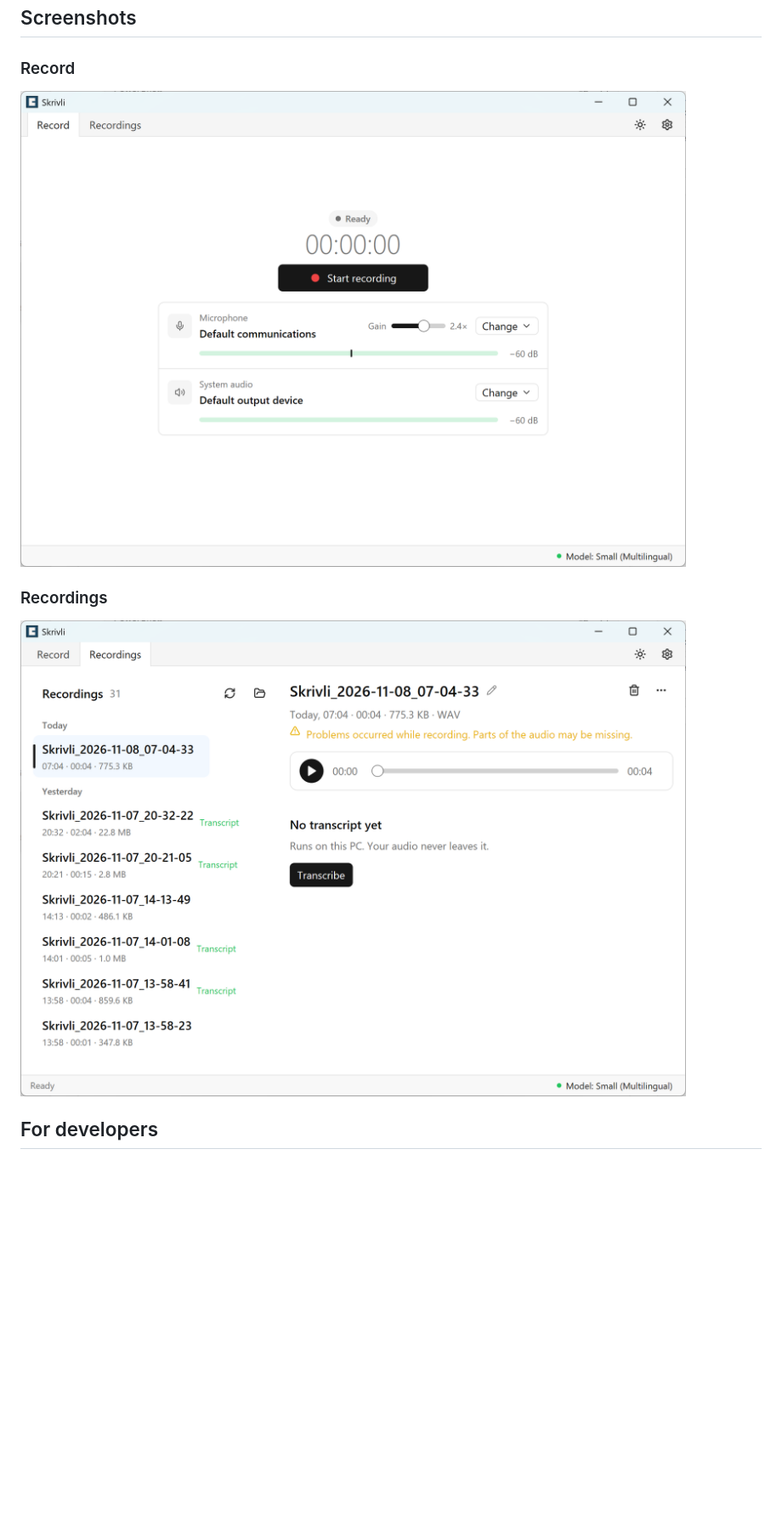
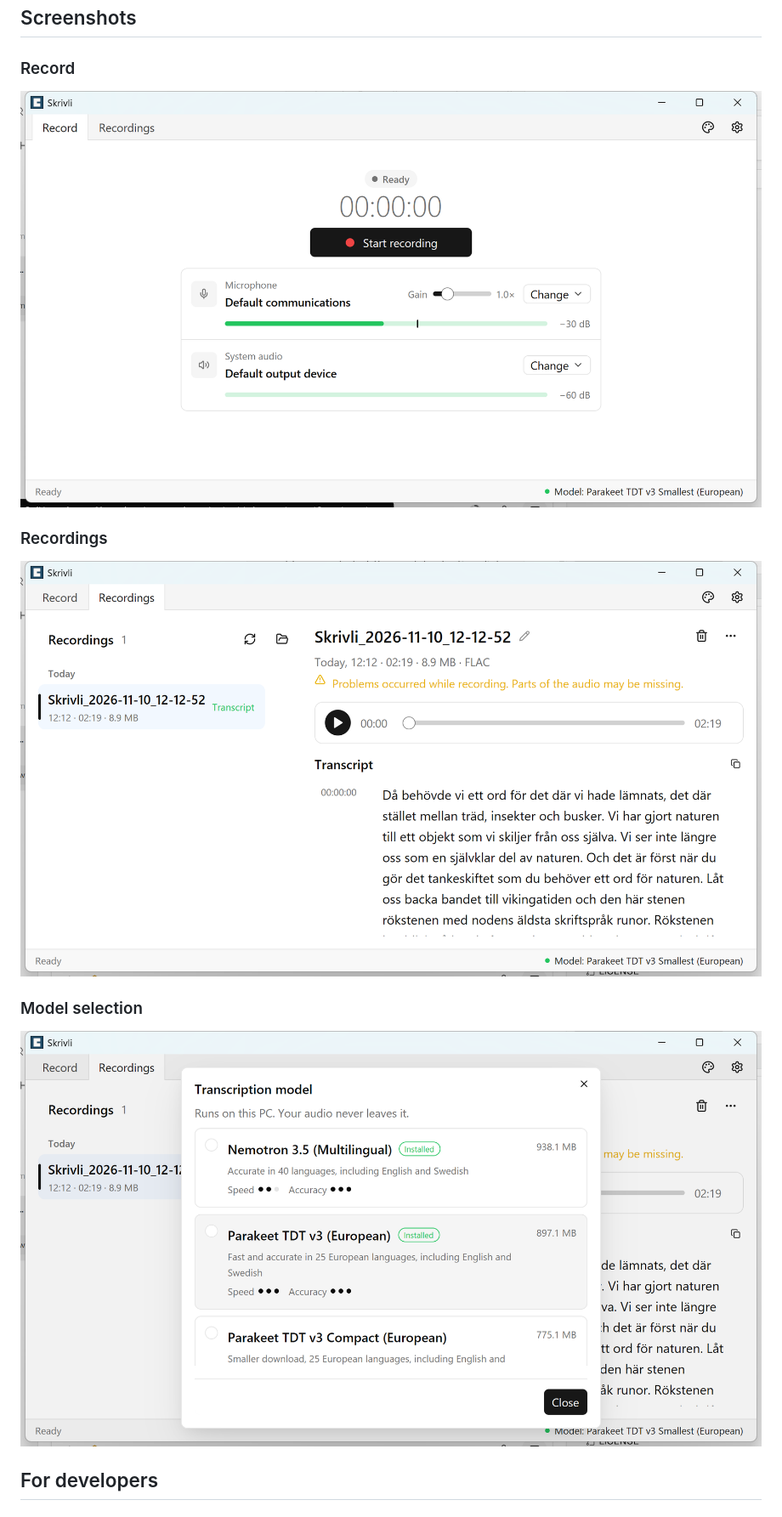
Before and after one commit to harabchuk/skrivli, a Markdown page: README.md, the part around the change. Shown at 85% size. GitHub-like rendering; pictures changed too: .assets/model-selection.png (added), .assets/record.png, .assets/recordings.png; blank space fills up the shorter version.

Commit message:
Update README screenshots and add model selection dialog
Co-Authored-By: Claude Sonnet 5.5 <noreply@anthropic.com>

```diff
--- a/README.md
+++ b/README.md
@@ -44,6 +44,10 @@ Skrivli is distributed as a portable Windows application in a ZIP archive.
 
 ![Recordings view](.assets/recordings.png)
 
+### Model selection
+
+![Transcription model dialog](.assets/model-selection.png)
+
 ## For developers
 
 ### Contribution
```
